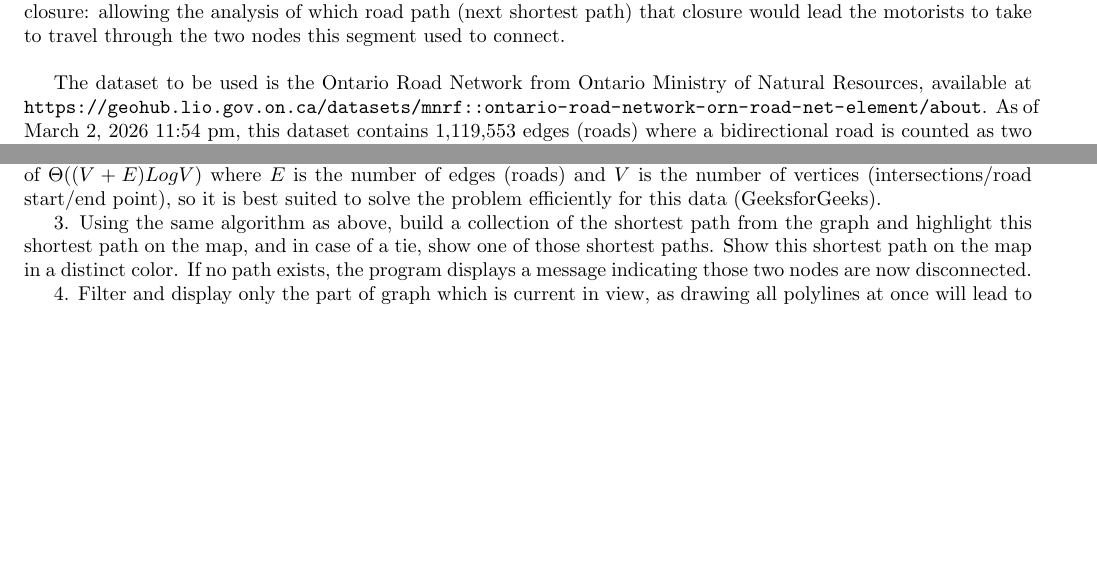
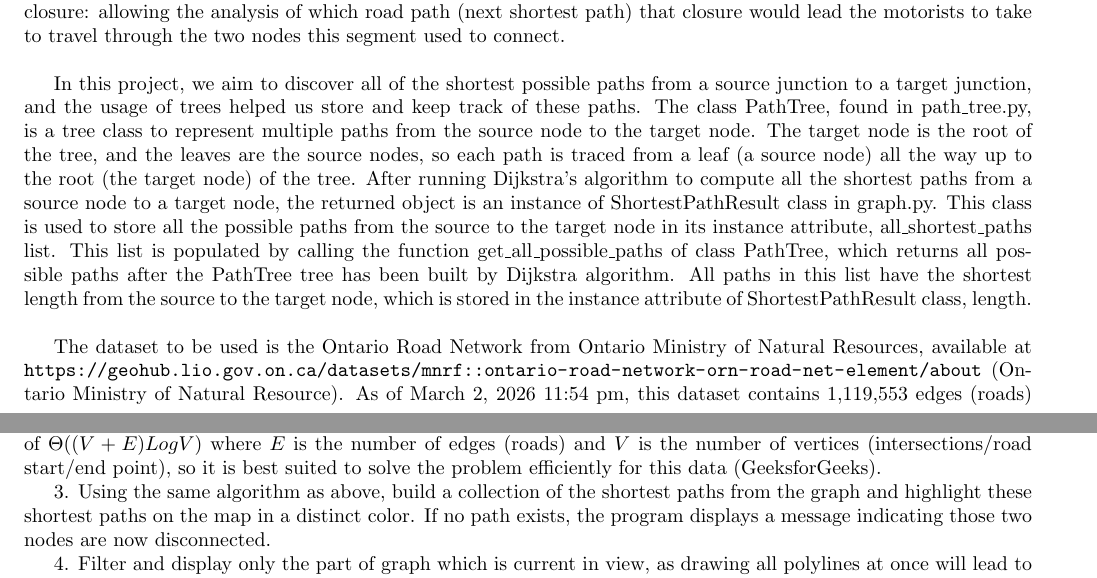
Before and after one commit to Fayiz-A/TreeGraphDataAssignment, a LaTeX document (project_proposal.tex): two parts of pages 1 and 3 of 4, joined at a grey line, cut so that both start at the same text, the shorter picture padded with empty space. Compiled offline with pdfLaTeX.

Commit message:
added description of graphs and trees and inline citation for the dataset url.

```diff
--- a/project_proposal.tex
+++ b/project_proposal.tex
@@ -22,8 +22,9 @@ The province of Ontario is the most populous province in Canada, and about half
 
 The road network will be represented as a weighted directed graph, where each node represents an intersection or road endpoint in Ontario, and each edge represents a road segment connecting two of those nodes with a weight representing the distance between them in meters. This graph structure directly models the road network because roads inherently connect two points, and removing an edge in the graph mirrors a real-world road/segment of road closure: allowing the analysis of which road path (next shortest path) that closure would lead the motorists to take to travel through the two nodes this segment used to connect. \\
 
+In this project, we aim to discover all of the shortest possible paths from a source junction to a target junction, and the usage of trees helped us store and keep track of these paths. The class PathTree, found in path\_tree.py,  is a tree class to represent multiple paths from the source node to the target node. The target node is the root of the tree, and the leaves are the source nodes, so each path is traced from a leaf (a source node) all the way up to the root (the target node) of the tree. After running Dijkstra’s algorithm to compute all the shortest paths from a source node to a target node, the returned object is an instance of ShortestPathResult class in graph.py. This class is used to store all the possible paths from the source to the target node in its instance attribute, all\_shortest\_paths list. This list is populated by calling the function get\_all\_possible\_paths of class PathTree, which returns all possible paths after the PathTree tree has been built by Dijkstra algorithm. All paths in this list have the shortest length from the source to the target node, which is stored in the instance attribute of ShortestPathResult class, length. \\
 
-The dataset to be used is the Ontario Road Network from Ontario Ministry of Natural Resources, available at \url{https://geohub.lio.gov.on.ca/datasets/mnrf::ontario-road-network-orn-road-net-element/about}. As of March 2, 2026 11:54 pm, this dataset contains 1,119,553 edges (roads) where a bidirectional road is counted as two different edges. It also contains 433,478 unique nodes. It is updated weekly, so the plan is to fetch data from this API in the project, so that the data is not stale.
+The dataset to be used is the Ontario Road Network from Ontario Ministry of Natural Resources, available at \url{https://geohub.lio.gov.on.ca/datasets/mnrf::ontario-road-network-orn-road-net-element/about} (Ontario Ministry of Natural Resource). As of March 2, 2026 11:54 pm, this dataset contains 1,119,553 edges (roads) where a bidirectional road is counted as two different edges. It also contains 433,478 unique nodes. It is updated weekly, so the plan is to fetch data from this API in the project, so that the data is not stale.
 The following piece of JSON, with similar fields, whose example has been demonstrated already in it, and unneeded metadata in response being omitted for brevity, obtained by hitting one of paginated api \url{https://ws.lioservices.lrc.gov.on.ca/arcgis2/rest/services/LIO_OPEN_DATA/LIO_Open09/MapServer/0/query?outFields=OGF_ID,FROM_JUNCTION_ID,TO_JUNCTION_ID,LENGTH,DIRECTION_OF_TRAFFIC_FLOW,OBJECTID&returnGeometry=true&outSR=4326&f=json&where=OBJECTID%20%3C%2047770000} is:
 
 \begin{verbatim}
@@ -94,5 +94,5 @@ source vertex to all other ones, and it has a time complexity of $\Theta((V+E)Lo
 
-3. Using the same algorithm as above, build a collection of the shortest path from the graph and highlight this shortest path on the map, and in case of a tie, show one of those shortest paths. Show this shortest path on the map in a distinct color. If no path exists, the program displays a message indicating those two nodes are now disconnected.
+3. Using the same algorithm as above, build a collection of the shortest paths from the graph and highlight these shortest paths on the map in a distinct color. If no path exists, the program displays a message indicating those two nodes are now disconnected.
 
 4. Filter and display only the part of graph which is current in view, as drawing all polylines at once will lead to performance issues.
 
```
Also changed, not shown: project_proposal.tex (7 more changed lines).
